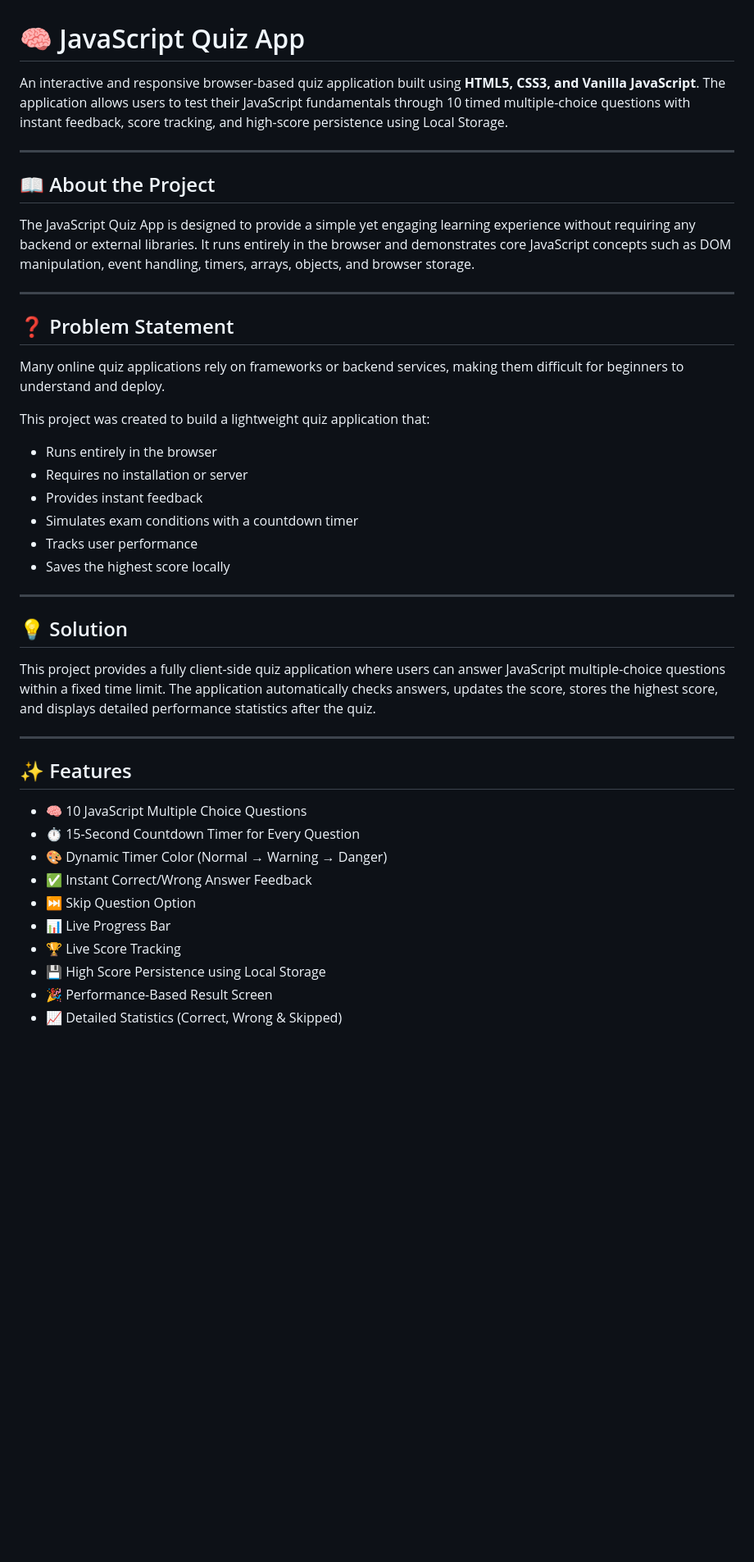
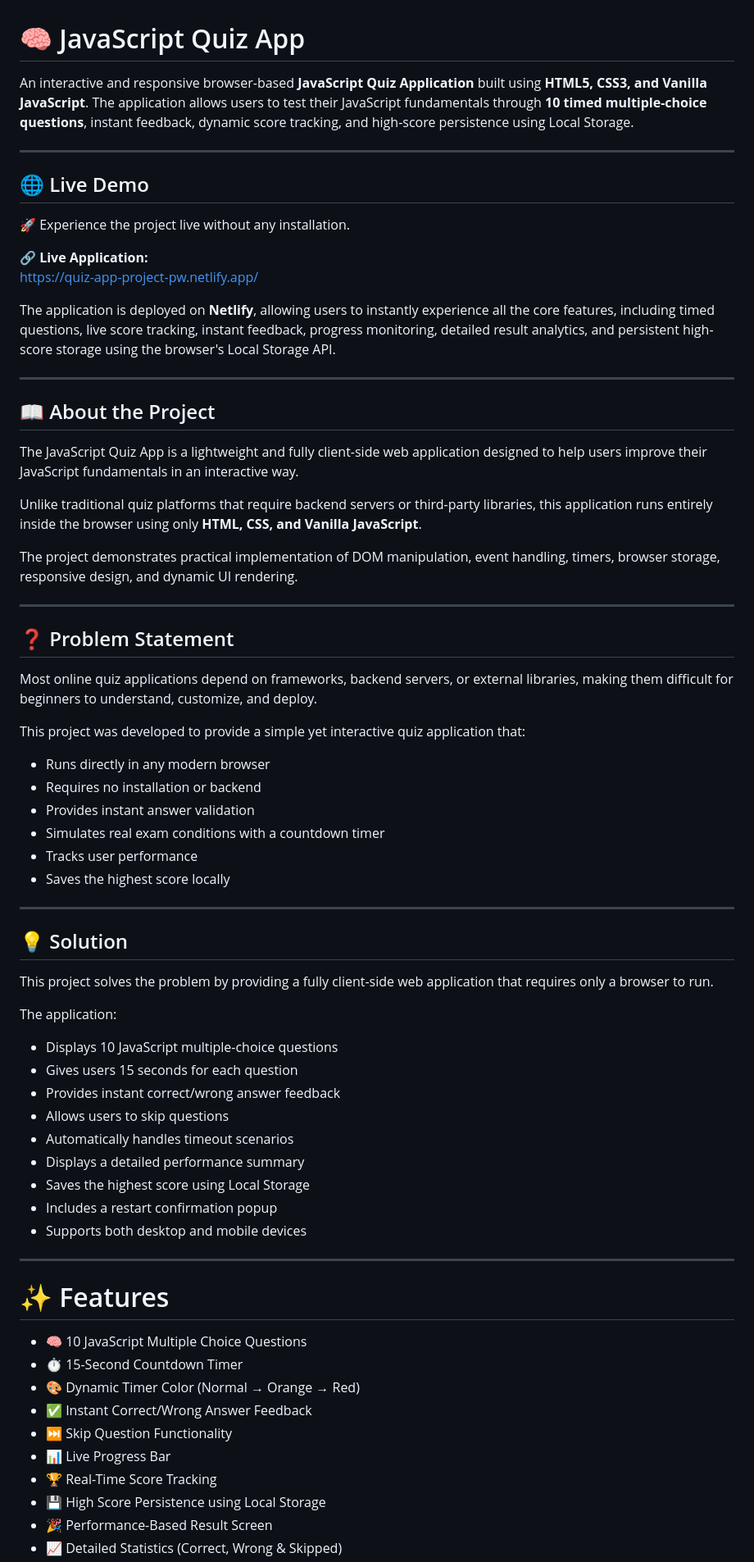
Before and after one commit to aman13-oss/Quiz_App, a Markdown page: readme.md, the part around one of its changes. Shown at 82% size. Drawn GitHub-style; blank space fills up the shorter version.

```diff
--- a/readme.md
+++ b/readme.md
@@ -1,25 +1,40 @@
 # 🧠 JavaScript Quiz App
 
-An interactive and responsive browser-based quiz application built using **HTML5, CSS3, and Vanilla JavaScript**. The application allows users to test their JavaScript fundamentals through 10 timed multiple-choice questions with instant feedback, score tracking, and high-score persistence using Local Storage.
+An interactive and responsive browser-based **JavaScript Quiz Application** built using **HTML5, CSS3, and Vanilla JavaScript**. The application allows users to test their JavaScript fundamentals through **10 timed multiple-choice questions**, instant feedback, dynamic score tracking, and high-score persistence using Local Storage.
+
+---
+
+## 🌐 Live Demo
+
+🚀 Experience the project live without any installation.
+
+**🔗 Live Application:**
+https://quiz-app-project-pw.netlify.app/
+
+The application is deployed on **Netlify**, allowing users to instantly experience all the core features, including timed questions, live score tracking, instant feedback, progress monitoring, detailed result analytics, and persistent high-score storage using the browser's Local Storage API.
 
 ---
 
 ## 📖 About the Project
 
-The JavaScript Quiz App is designed to provide a simple yet engaging learning experience without requiring any backend or external libraries. It runs entirely in the browser and demonstrates core JavaScript concepts such as DOM manipulation, event handling, timers, arrays, objects, and browser storage.
+The JavaScript Quiz App is a lightweight and fully client-side web application designed to help users improve their JavaScript fundamentals in an interactive way.
+
+Unlike traditional quiz platforms that require backend servers or third-party libraries, this application runs entirely inside the browser using only **HTML, CSS, and Vanilla JavaScript**.
+
+The project demonstrates practical implementation of DOM manipulation, event handling, timers, browser storage, responsive design, and dynamic UI rendering.
 
 ---
 
 ## ❓ Problem Statement
 
-Many online quiz applications rely on frameworks or backend services, making them difficult for beginners to understand and deploy.
+Most online quiz applications depend on frameworks, backend servers, or external libraries, making them difficult for beginners to understand, customize, and deploy.
 
-This project was created to build a lightweight quiz application that:
+This project was developed to provide a simple yet interactive quiz application that:
 
-- Runs entirely in the browser
-- Requires no installation or server
-- Provides instant feedback
-- Simulates exam conditions with a countdown timer
+- Runs directly in any modern browser
+- Requires no installation or backend
+- Provides instant answer validation
+- Simulates real exam conditions with a countdown timer
 - Tracks user performance
 - Saves the highest score locally
 
@@ -27,19 +42,31 @@ This project was created to build a lightweight quiz application that:
 
 ## 💡 Solution
 
-This project provides a fully client-side quiz application where users can answer JavaScript multiple-choice questions within a fixed time limit. The application automatically checks answers, updates the score, stores the highest score, and displays detailed performance statistics after the quiz.
+This project solves the problem by providing a fully client-side web application that requires only a browser to run.
+
+The application:
+
+- Displays 10 JavaScript multiple-choice questions
+- Gives users 15 seconds for each question
+- Provides instant correct/wrong answer feedback
+- Allows users to skip questions
+- Automatically handles timeout scenarios
+- Displays a detailed performance summary
+- Saves the highest score using Local Storage
+- Includes a restart confirmation popup
+- Supports both desktop and mobile devices
 
 ---
 
-## ✨ Features
+# ✨ Features
 
 - 🧠 10 JavaScript Multiple Choice Questions
-- ⏱️ 15-Second Countdown Timer for Every Question
-- 🎨 Dynamic Timer Color (Normal → Warning → Danger)
+- ⏱️ 15-Second Countdown Timer
+- 🎨 Dynamic Timer Color (Normal → Orange → Red)
 - ✅ Instant Correct/Wrong Answer Feedback
-- ⏭️ Skip Question Option
+- ⏭️ Skip Question Functionality
 - 📊 Live Progress Bar
-- 🏆 Live Score Tracking
+- 🏆 Real-Time Score Tracking
 - 💾 High Score Persistence using Local Storage
 - 🎉 Performance-Based Result Screen
 - 📈 Detailed Statistics (Correct, Wrong & Skipped)
```
Also changed, not shown: other parts of readme.md (+52 -33 lines).
